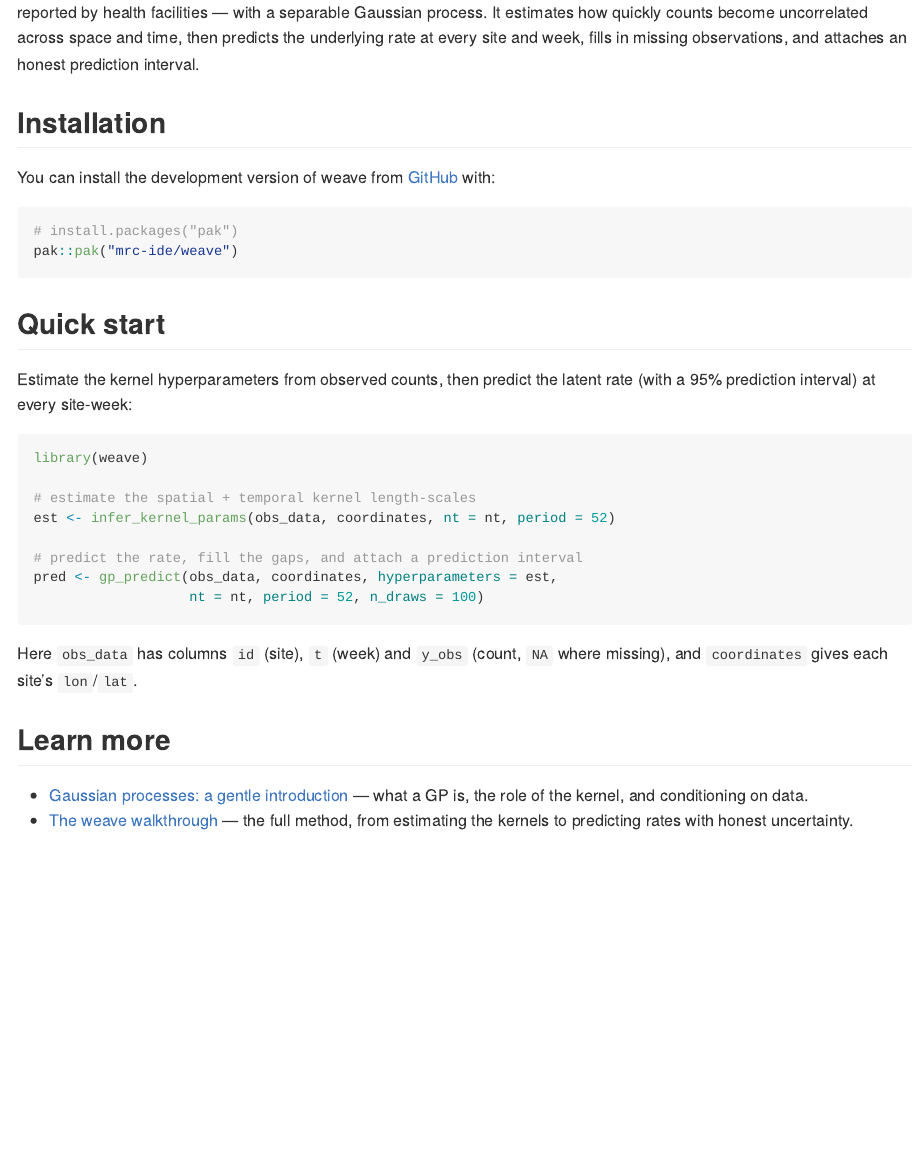
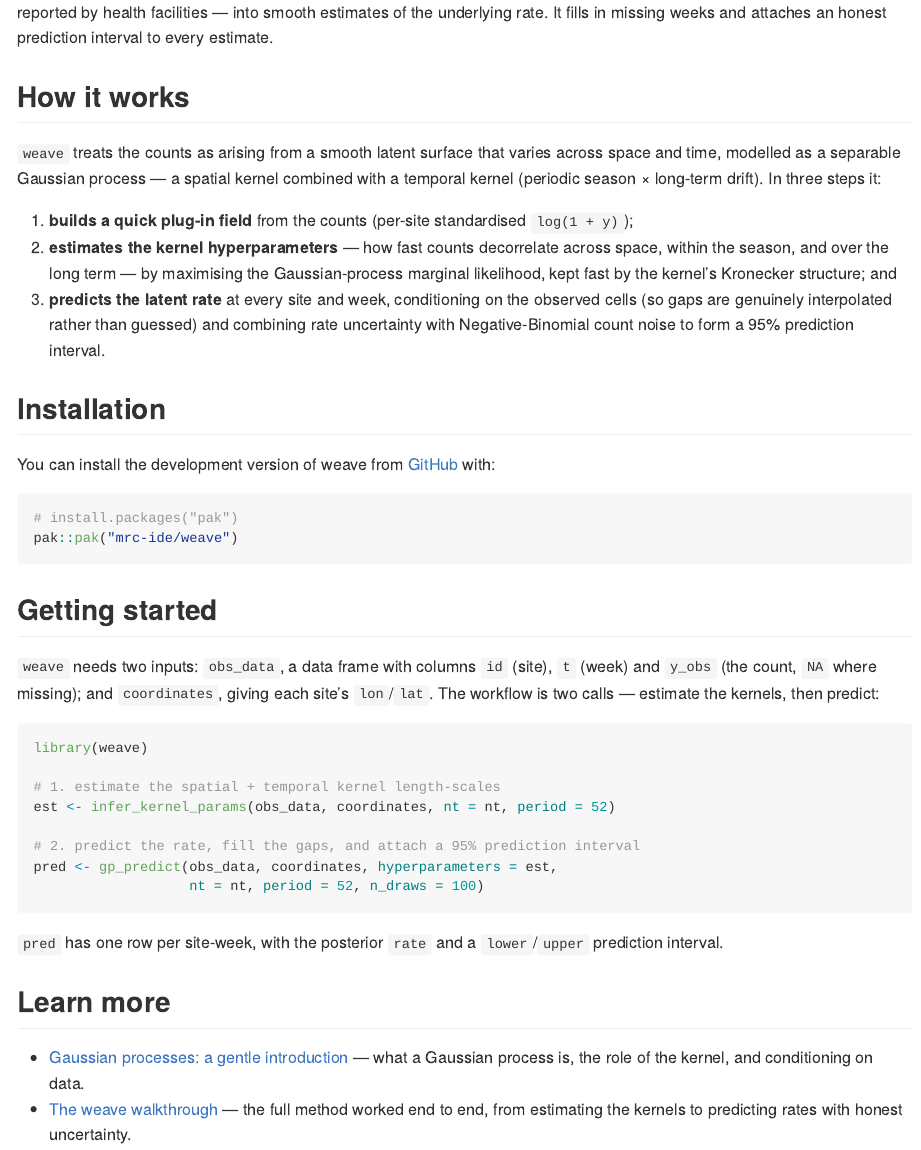
Before and after one commit to mrc-ide/weave, an R Markdown document (README.Rmd): the page in a window 1100 px wide, from 130 px down. The pictures show the output file README.md that the author committed with the source, drawn offline in the style of GitHub; badge pictures from the web are left out.

Commit message:
Restructure README: what weave does, how it works, getting started
Reorganise into a clear description, a three-step "How it works" overview of the
method (plug-in field -> marginal-likelihood kernel estimation -> GP prediction
with intervals), installation, and a no-run getting-started showing the two-call
workflow and the expected inputs. Regenerated from README.Rmd via build_readme().

Co-Authored-By: Claude Opus 4.8 <noreply@anthropic.com>

````diff
--- a/README.Rmd
+++ b/README.Rmd
@@ -24,4 +22,0 @@ knitr::opts_chunk$set(
-cases reported by health facilities — with a separable Gaussian process. It
-estimates how quickly counts become uncorrelated across space and time, then
-predicts the underlying rate at every site and week, fills in missing
-observations, and attaches an honest prediction interval.
@@ -28,3 +24,24 @@ observations, and attaches an honest prediction interval.
+reported by health facilities — into smooth estimates of the underlying rate.
+It fills in missing weeks and attaches an honest prediction interval to every
+estimate.
+
+## How it works
+
+`weave` treats the counts as arising from a smooth latent surface that varies
+across space and time, modelled as a separable Gaussian process — a spatial
+kernel combined with a temporal kernel (periodic season × long-term drift). In
+three steps it:
+
+1. **builds a quick plug-in field** from the counts (per-site standardised
+   `log(1 + y)`);
+2. **estimates the kernel hyperparameters** — how fast counts decorrelate
+   across space, within the season, and over the long term — by maximising the
+   Gaussian-process marginal likelihood, kept fast by the kernel's Kronecker
+   structure; and
+3. **predicts the latent rate** at every site and week, conditioning on the
+   observed cells (so gaps are genuinely interpolated rather than guessed) and
+   combining rate uncertainty with Negative-Binomial count noise to form a 95%
+   prediction interval.
 
 ## Installation
 
@@ -35,29 +52,31 @@ You can install the development version of weave from [GitHub](https://github.co
 pak::pak("mrc-ide/weave")
 ```
 
-## Quick start
+## Getting started
 
-Estimate the kernel hyperparameters from observed counts, then predict the
-latent rate (with a 95% prediction interval) at every site-week:
+`weave` needs two inputs: `obs_data`, a data frame with columns `id` (site),
+`t` (week) and `y_obs` (the count, `NA` where missing); and `coordinates`,
+giving each site's `lon`/`lat`. The workflow is two calls — estimate the
+kernels, then predict:
 
 ``` r
 library(weave)
 
-# estimate the spatial + temporal kernel length-scales
+# 1. estimate the spatial + temporal kernel length-scales
 est <- infer_kernel_params(obs_data, coordinates, nt = nt, period = 52)
 
-# predict the rate, fill the gaps, and attach a prediction interval
+# 2. predict the rate, fill the gaps, and attach a 95% prediction interval
 pred <- gp_predict(obs_data, coordinates, hyperparameters = est,
                    nt = nt, period = 52, n_draws = 100)
 ```
 
-Here `obs_data` has columns `id` (site), `t` (week) and `y_obs` (count, `NA`
-where missing), and `coordinates` gives each site's `lon`/`lat`.
+`pred` has one row per site-week, with the posterior `rate` and a `lower`/`upper`
+prediction interval.
 
 ## Learn more
 
 - [Gaussian processes: a gentle introduction](https://mrc-ide.github.io/weave/articles/gaussian-processes.html)
-  — what a GP is, the role of the kernel, and conditioning on data.
+  — what a Gaussian process is, the role of the kernel, and conditioning on data.
 - [The weave walkthrough](https://mrc-ide.github.io/weave/articles/walkthrough.html)
-  — the full method, from estimating the kernels to predicting rates with
-  honest uncertainty.
+  — the full method worked end to end, from estimating the kernels to predicting
+  rates with honest uncertainty.
````
Also changed, not shown: README.md, README.Rmd (2 more changed lines).
